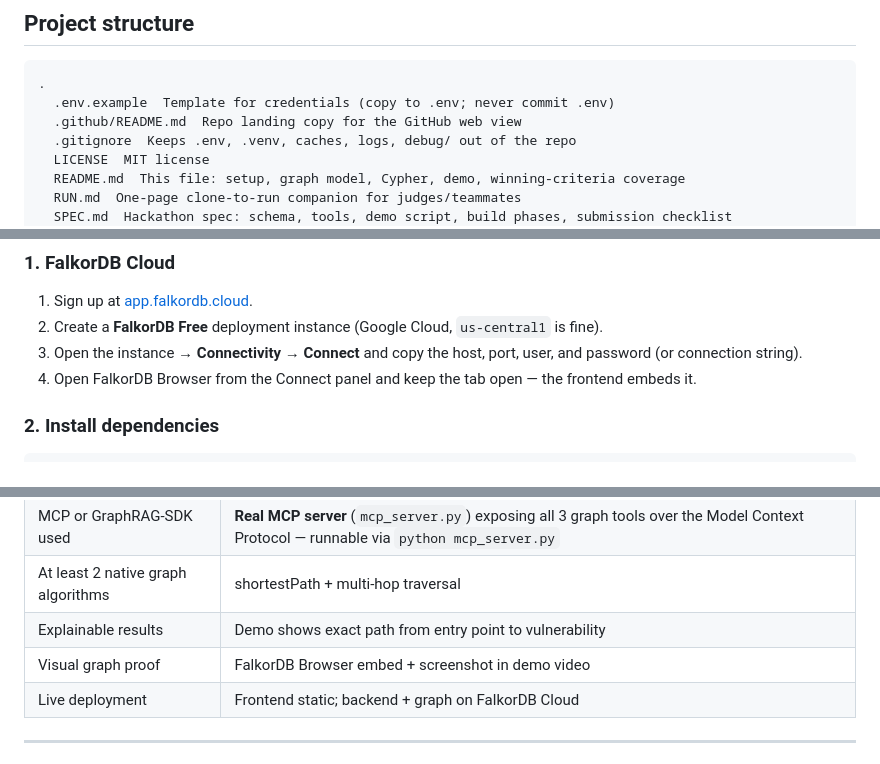
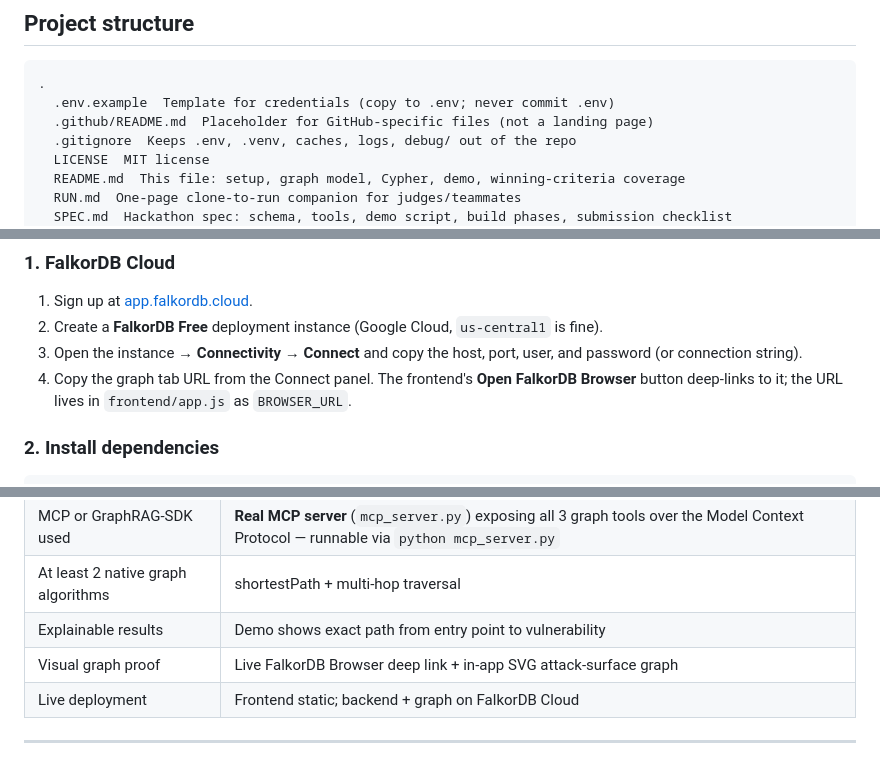
Before and after one commit to codingwinterz/GitTrace, a Markdown page: README.md, 3 parts joined by grey strips. Rendered like a GitHub page.

````diff
--- a/README.md
+++ b/README.md
@@ -36,7 +42,7 @@ Removing FalkorDB breaks the product. This is the core of the submission.
 ```
 .
   .env.example  Template for credentials (copy to .env; never commit .env)
-  .github/README.md  Repo landing copy for the GitHub web view
+  .github/README.md  Placeholder for GitHub-specific files (not a landing page)
   .gitignore  Keeps .env, .venv, caches, logs, debug/ out of the repo
   LICENSE  MIT license
   README.md  This file: setup, graph model, Cypher, demo, winning-criteria coverage
@@ -111,8 +117,8 @@ python -m pytest test_app.py test_integration.py -v
 2. Create a **FalkorDB Free** deployment instance (Google Cloud, `us-central1` is fine).
 3. Open the instance → **Connectivity** → **Connect** and copy the host, port, user, and
    password (or connection string).
-4. Open FalkorDB Browser from the Connect panel and keep the tab open — the frontend
-   embeds it.
+4. Copy the graph tab URL from the Connect panel. The frontend's **Open FalkorDB Browser**
+   button deep-links to it; the URL lives in `frontend/app.js` as `BROWSER_URL`.
 
 ### 2. Install dependencies
 
@@ -435,7 +424,7 @@ The backend supports two paths:
 | MCP or GraphRAG-SDK used | **Real MCP server** (`mcp_server.py`) exposing all 3 graph tools over the Model Context Protocol — runnable via `python mcp_server.py` |
 | At least 2 native graph algorithms | shortestPath + multi-hop traversal |
 | Explainable results | Demo shows exact path from entry point to vulnerability |
-| Visual graph proof | FalkorDB Browser embed + screenshot in demo video |
+| Visual graph proof | Live FalkorDB Browser deep link + in-app SVG attack-surface graph |
 | Live deployment | Frontend static; backend + graph on FalkorDB Cloud |
 
 ---
````
Also changed, not shown: other parts of README.md (+13 -24 lines).
